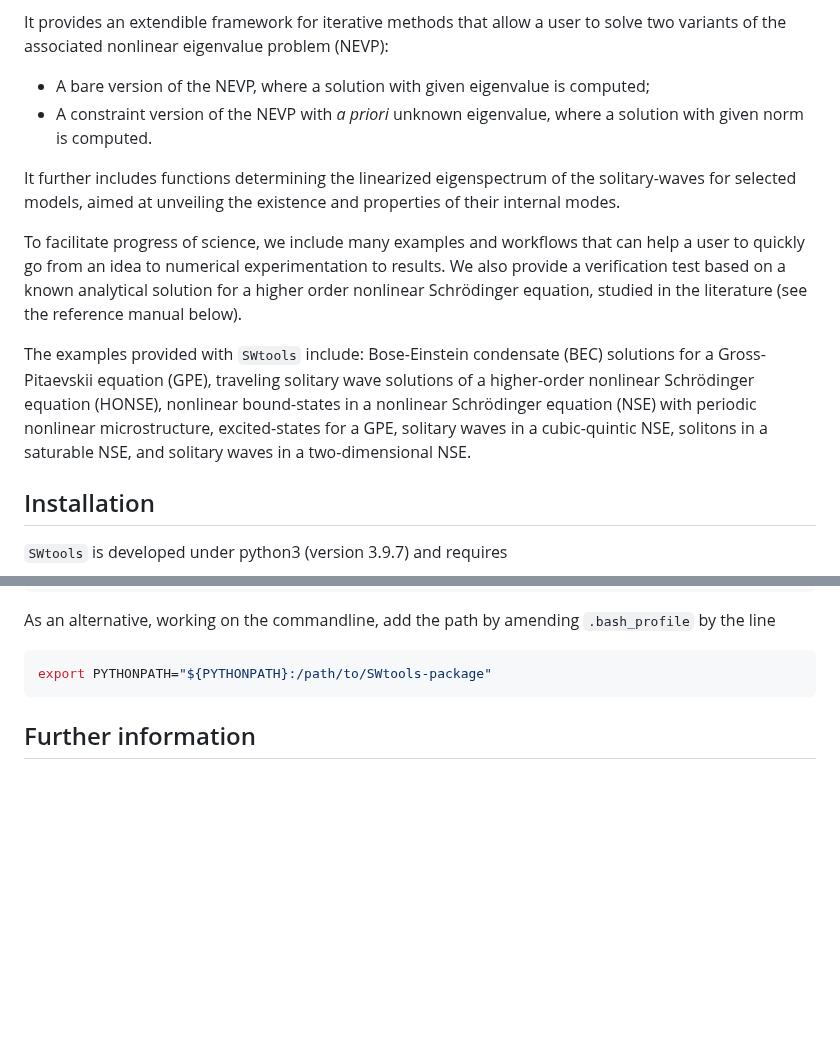
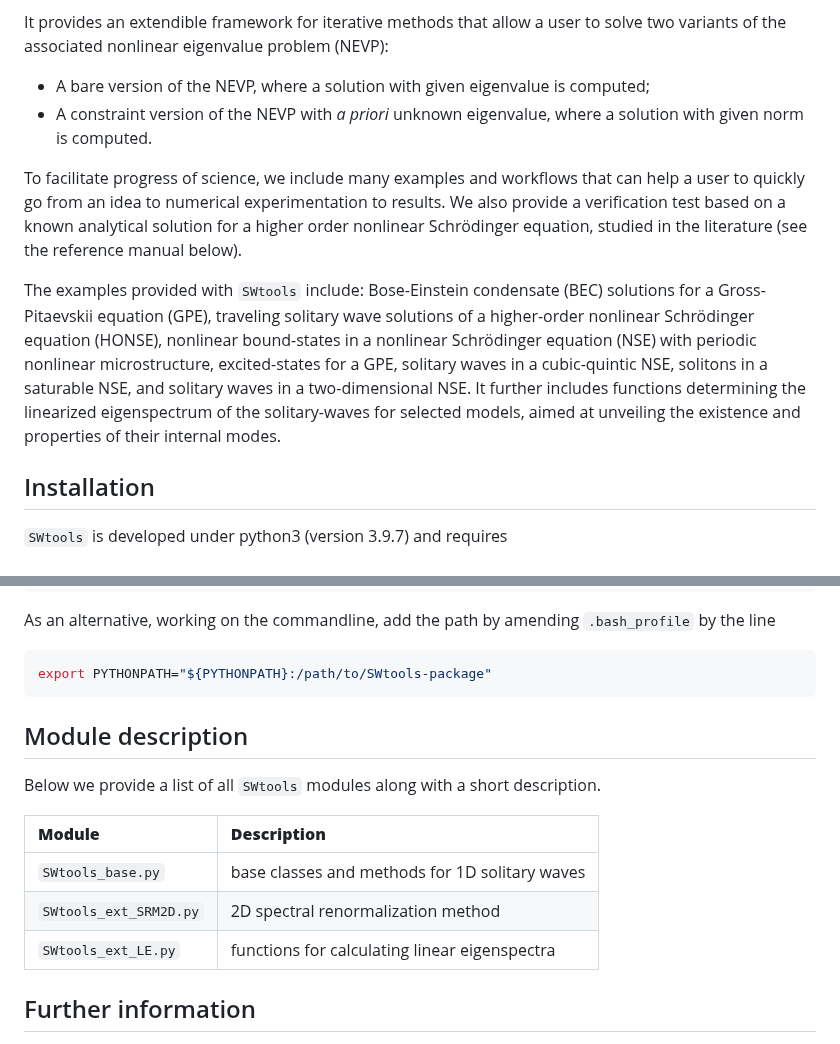
Before and after one commit to omelchert/SWtools, a Markdown page: README.md, 2 parts joined by grey strips. GitHub-like rendering; blank space fills up the shorter version.

````diff
--- a/README.md
+++ b/README.md
@@ -14,10 +14,6 @@ solve two variants of the associated nonlinear eigenvalue problem (NEVP):
 * A bare version of the NEVP, where a solution with given eigenvalue is computed;
 * A constraint version of the NEVP with <em>a priori</em> unknown eigenvalue, where a solution with given norm is computed.
 
-It further includes functions determining the linearized eigenspectrum of the
-solitary-waves for selected models, aimed at unveiling the existence and
-properties of their internal modes.
-
 To facilitate progress of science, we include many examples and workflows that
 can help a user to quickly go from an idea to numerical experimentation to
 results. We also provide a verification test based on a known analytical
@@ -30,6 +26,9 @@ solutions of a higher-order nonlinear Schrödinger equation (HONSE), nonlinear
 bound-states in a nonlinear Schrödinger equation (NSE) with periodic nonlinear
 microstructure, excited-states for a GPE, solitary waves in a cubic-quintic
 NSE, solitons in a saturable NSE, and solitary waves in a two-dimensional NSE.
+It further includes functions determining the linearized eigenspectrum of the
+solitary-waves for selected models, aimed at unveiling the existence and
+properties of their internal modes.
 
 ## Installation
 
@@ -58,6 +57,16 @@ As an alternative, working on the commandline, add the path by amending `.bash_p
 ```bash
 export PYTHONPATH="${PYTHONPATH}:/path/to/SWtools-package"
 ```
+
+## Module description
+
+Below we provide a list of all `SWtools` modules along with a short description.
+
+| **Module**                | **Description**                                 |
+|:--------------------------|:------------------------------------------------|
+| `SWtools_base.py`         | base classes and methods for 1D solitary waves  |
+| `SWtools_ext_SRM2D.py`    | 2D spectral renormalization method              |
+| `SWtools_ext_LE.py`       | functions for calculating linear eigenspectra   |
 
 
 ## Further information
````
